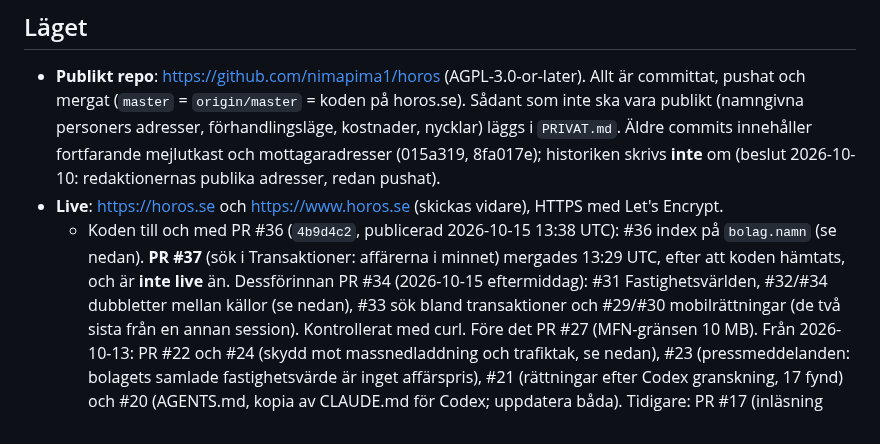
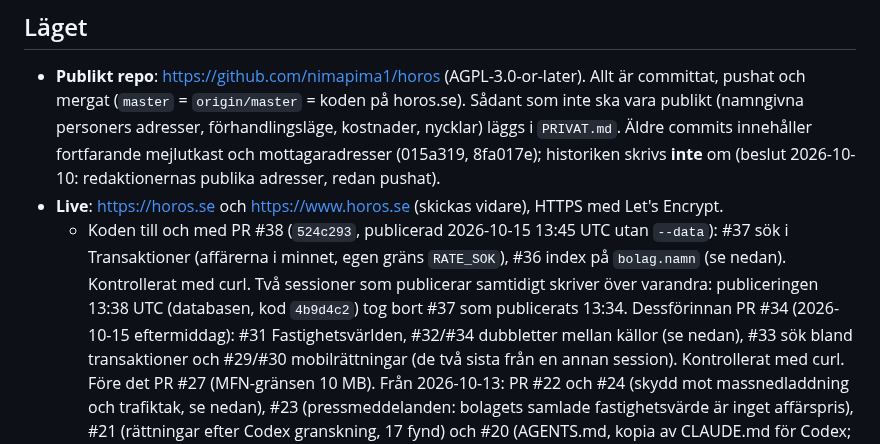
Before and after one commit to nimapima1/horos, a Markdown page: OVERLAMNING.md, the part around the change. Drawn GitHub-style.

Commit message:
Överlämning: PR #37 live (publicerad om 13:45 UTC)
Co-Authored-By: Claude Opus 5.5 <noreply@anthropic.com>

```diff
--- a/OVERLAMNING.md
+++ b/OVERLAMNING.md
@@ -11,9 +11,10 @@ Detaljer om SCB:s arbetsställen (API, fält, koder, villkor) står i `OVERLAMNI
   kostnader, nycklar) läggs i `PRIVAT.md`. Äldre commits innehåller fortfarande mejlutkast och mottagaradresser
   (015a319, 8fa017e); historiken skrivs **inte** om (beslut 2026-10-10: redaktionernas publika adresser, redan pushat).
 - **Live**: https://horos.se och https://www.horos.se (skickas vidare), HTTPS med Let's Encrypt.
-  - Koden till och med PR #36 (`4b9d4c2`, publicerad 2026-10-15 13:38 UTC): #36 index på `bolag.namn` (se nedan).
-    **PR #37** (sök i Transaktioner: affärerna i minnet) mergades 13:29 UTC, efter att koden hämtats, och är
-    **inte live** än. Dessförinnan PR #34 (2026-10-15 eftermiddag): #31 Fastighetsvärlden, #32/#34 dubbletter mellan källor
+  - Koden till och med PR #38 (`524c293`, publicerad 2026-10-15 13:45 UTC utan `--data`): #37 sök i Transaktioner
+    (affärerna i minnet, egen gräns `RATE_SOK`), #36 index på `bolag.namn` (se nedan). Kontrollerat med curl.
+    Två sessioner som publicerar samtidigt skriver över varandra: publiceringen 13:38 UTC (databasen, kod `4b9d4c2`)
+    tog bort #37 som publicerats 13:34. Dessförinnan PR #34 (2026-10-15 eftermiddag): #31 Fastighetsvärlden, #32/#34 dubbletter mellan källor
     (se nedan), #33 sök bland transaktioner och #29/#30 mobilrättningar (de två sista från en annan session).
     Kontrollerat med curl. Före det PR #27 (MFN-gränsen 10 MB). Från 2026-10-13:
     PR #22 och #24 (skydd mot massnedladdning och trafiktak, se nedan), #23 (pressmeddelanden: bolagets samlade
```
